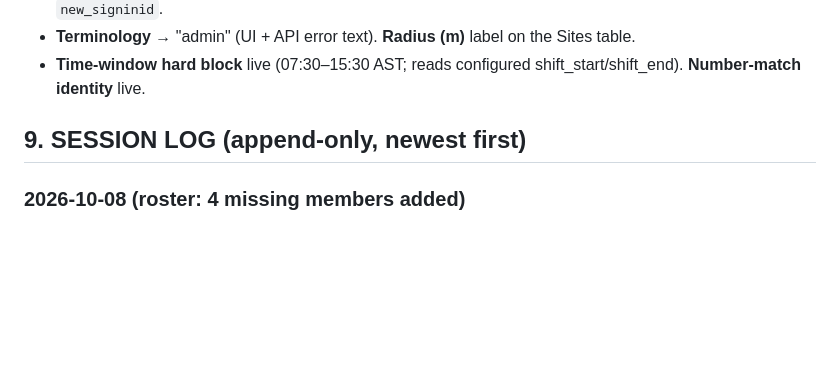
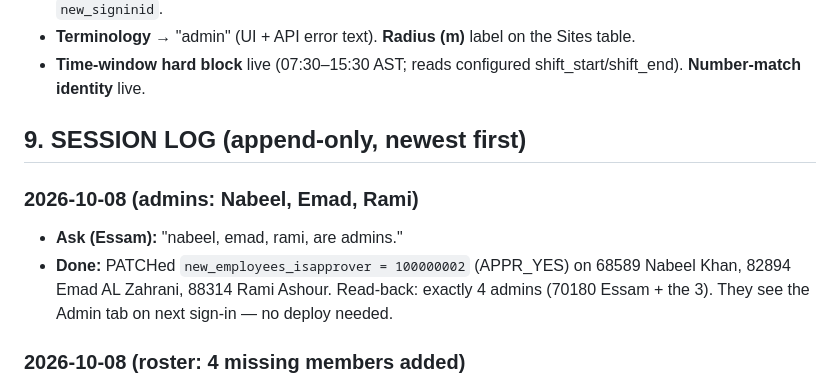
Before and after one commit to the0caesar/makkah-attendance, a Markdown page: SPEC.md, the part around the change. Rendered like a GitHub page; blank space fills up the shorter version.

Commit message:
SPEC: 3 new admins (Nabeel 68589, Emad 82894, Rami 88314)

```diff
--- a/SPEC.md
+++ b/SPEC.md
@@ -295,6 +295,10 @@ A shift (per Essam) has at least:
 
 ## 9. SESSION LOG (append-only, newest first)
 
+### 2026-10-08 (admins: Nabeel, Emad, Rami)
+- **Ask (Essam):** "nabeel, emad, rami, are admins."
+- **Done:** PATCHed `new_employees_isapprover = 100000002` (APPR_YES) on 68589 Nabeel Khan, 82894 Emad AL Zahrani, 88314 Rami Ashour. Read-back: exactly 4 admins (70180 Essam + the 3). They see the Admin tab on next sign-in — no deploy needed.
+
 ### 2026-10-08 (roster: 4 missing members added)
 - **Trigger (Essam):** friend got the "almost there / contact admin" screen — he was in the env but not in the roster.
 - **Findings:** app is by design roster-only (22 in `new_employeeses`). Live diff of env `systemusers` (sec.se.com.sa domain, 26 users) vs app roster → **4 missing**: 68589 Nabeel Khan, 78481 Mustafa Basha, 80686 FAHAD AL-NUFAEE, 96941 AHMED ALHARBI.
```
